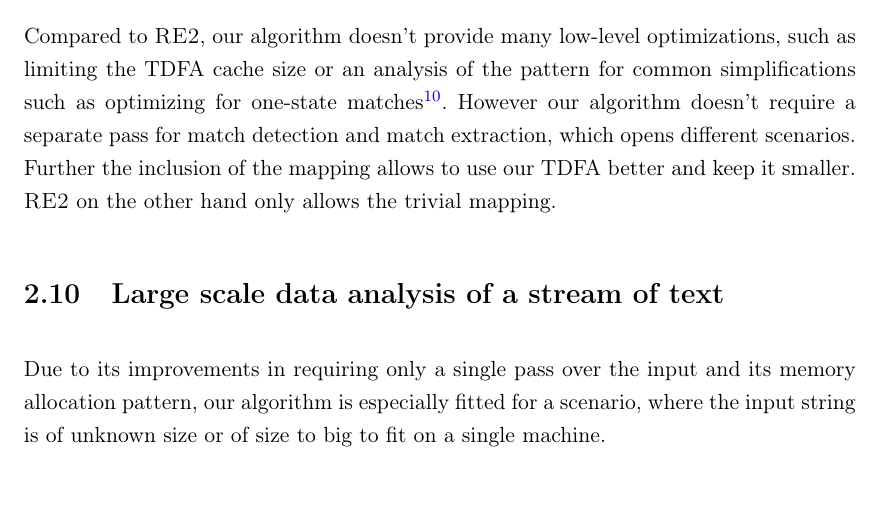
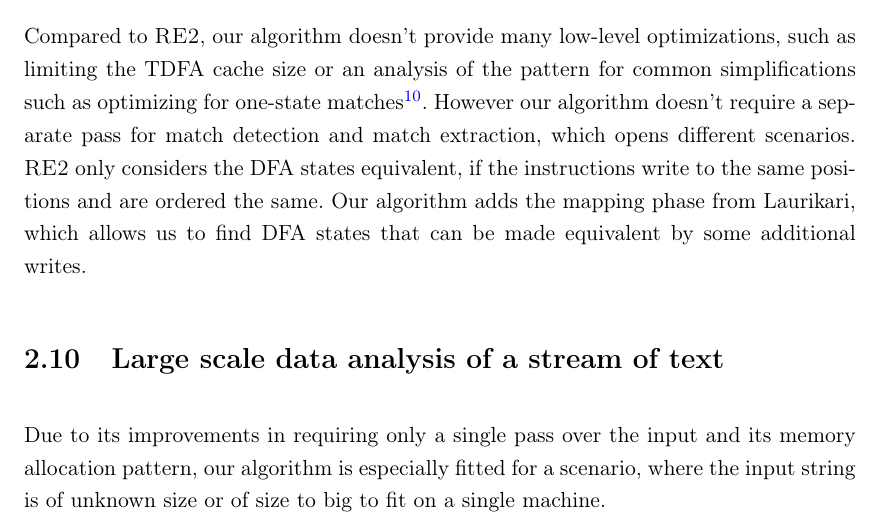
Before and after one commit to zombiecalypse/ParseTreeRegexTheMasterThesis, a LaTeX thesis (tdfa-regex.tex): part of page 22 of 69, cut so that both start at the same text, the shorter picture padded with empty space. Compiled offline with pdfLaTeX.

Commit message:
Explain mapping relevance

```diff
--- a/tdfa-regex.tex
+++ b/tdfa-regex.tex
@@ -824,9 +824,10 @@ such as limiting the TDFA cache size or an analysis of the pattern for common
 simplifications such as optimizing for one-state matches\footnote{unambiguous
 NFA can be interpreted as DFA and can be matched more efficiently}. However
 our algorithm doesn't require a separate pass for match detection and match
-extraction, which opens different scenarios. Further the inclusion of the
-mapping allows to use our TDFA better and keep it smaller. \textsc{RE2} on
-the other hand only allows the trivial mapping.
+extraction, which opens different scenarios. \textsc{RE2} only considers the
+DFA states equivalent, if the instructions write to the same positions and are
+ordered the same. Our algorithm adds the mapping phase from Laurikari, which
+allows us to find DFA states that can be made equivalent by some additional writes.
 
 \section{Large scale data analysis of a stream of text}\label{sec:stream}
 Due to its improvements in requiring only a single pass over the input and
```
